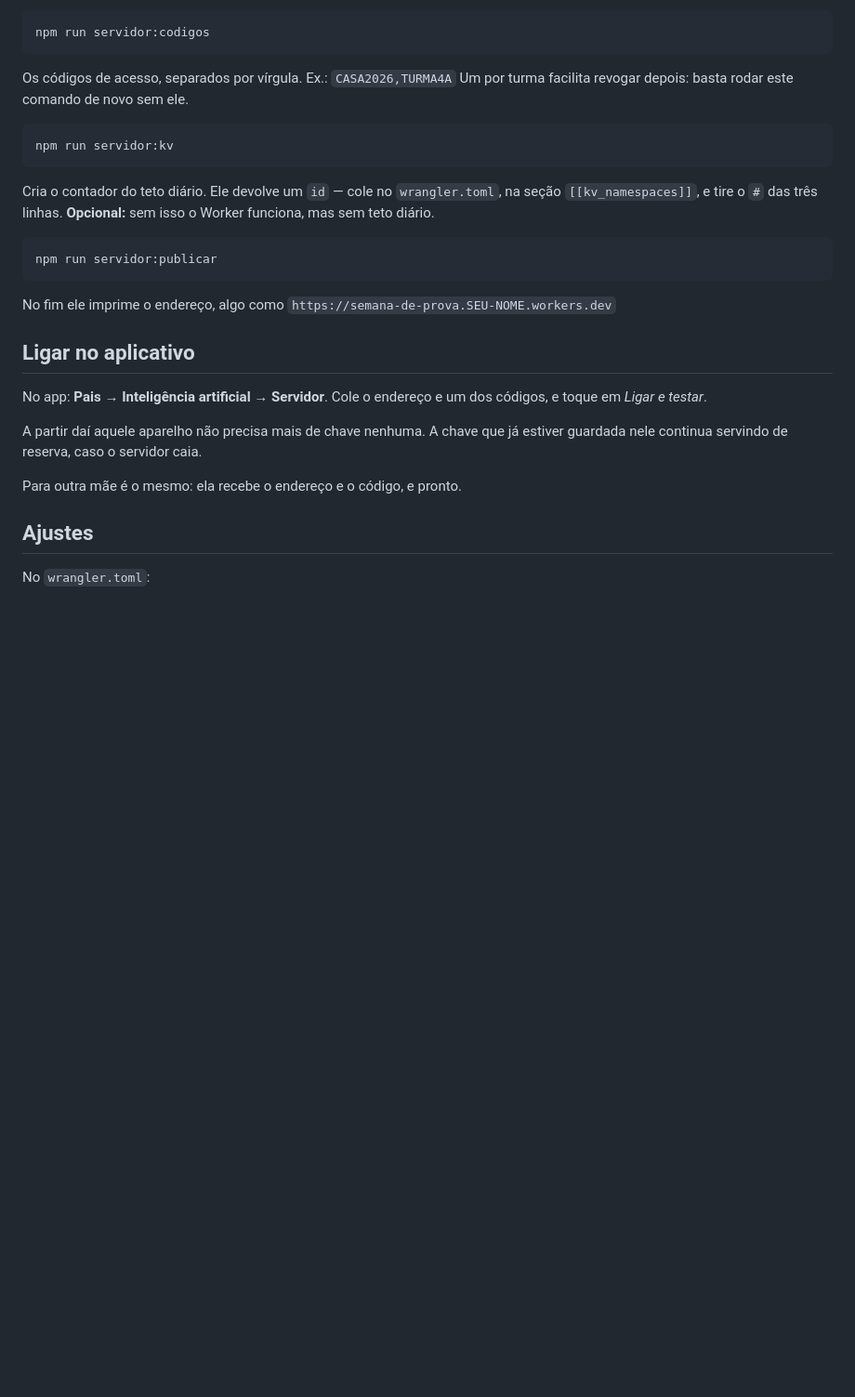
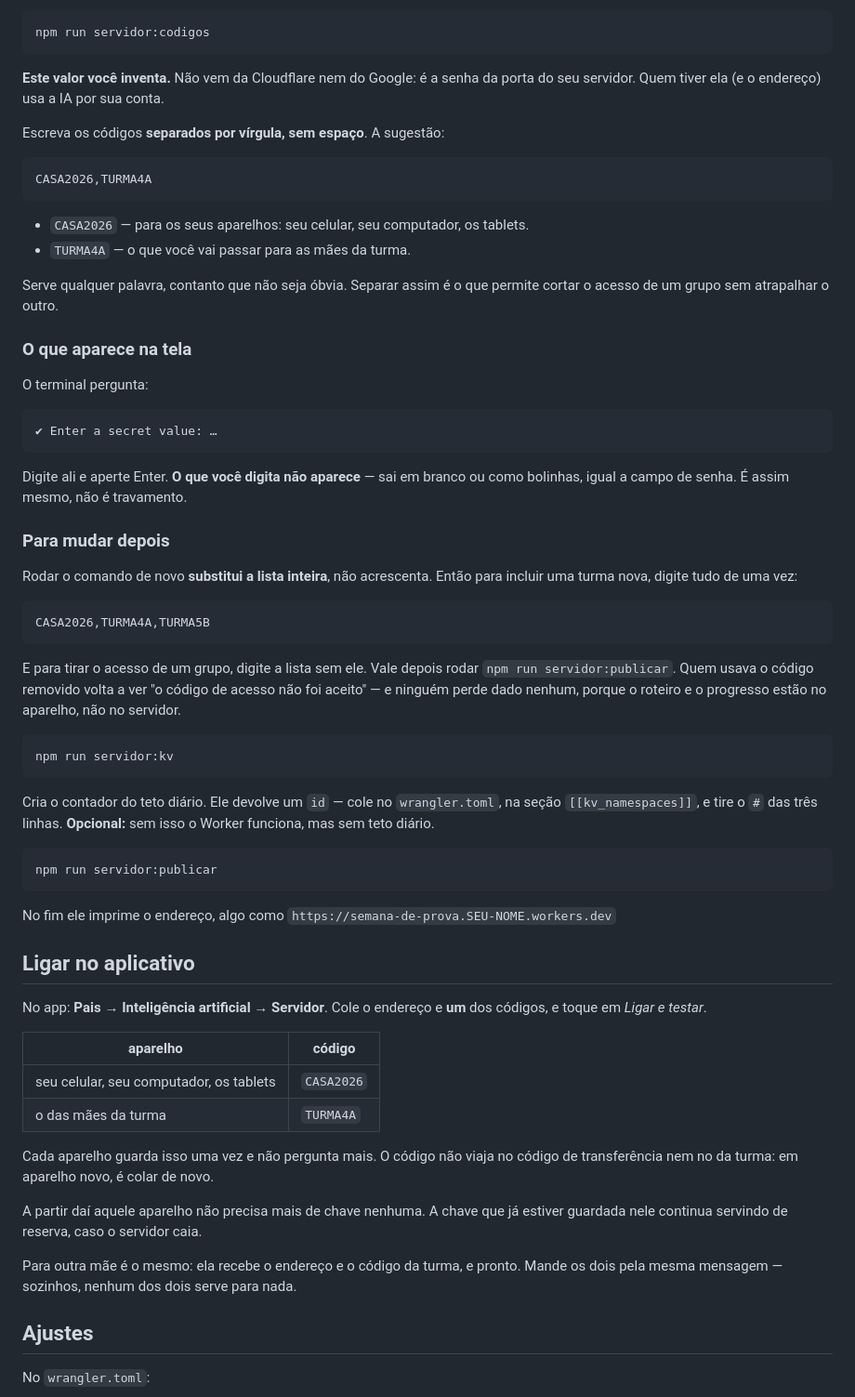
Before and after one commit to sivicentes/apps-para-maes, a Markdown page: servidor/LEIA-ME.md, the part around the change. Shown at 93% size. Rendered like a GitHub page; blank space fills up the shorter version.

Commit message:
servidor: explica melhor o código de acesso no LEIA-ME
O valor é inventado por quem publica, não vem da Cloudflare — e o
terminal esconde o que se digita, o que parecia travamento. Agora o
arquivo diz isso, mostra qual código vai em qual aparelho e avisa que
rodar o comando de novo substitui a lista inteira.

Co-Authored-By: Claude Opus 5 (1M context) <noreply@anthropic.com>

````diff
--- a/servidor/LEIA-ME.md
+++ b/servidor/LEIA-ME.md
@@ -76,8 +76,46 @@ servidor/wrangler.toml` — ele mostra os nomes, nunca os valores.
 ```bash
 npm run servidor:codigos
 ```
-Os códigos de acesso, separados por vírgula. Ex.: `CASA2026,TURMA4A`
-Um por turma facilita revogar depois: basta rodar este comando de novo sem ele.
+
+**Este valor você inventa.** Não vem da Cloudflare nem do Google: é a senha da
+porta do seu servidor. Quem tiver ela (e o endereço) usa a IA por sua conta.
+
+Escreva os códigos **separados por vírgula, sem espaço**. A sugestão:
+
+```
+CASA2026,TURMA4A
+```
+
+- `CASA2026` — para os seus aparelhos: seu celular, seu computador, os tablets.
+- `TURMA4A` — o que você vai passar para as mães da turma.
+
+Serve qualquer palavra, contanto que não seja óbvia. Separar assim é o que
+permite cortar o acesso de um grupo sem atrapalhar o outro.
+
+### O que aparece na tela
+
+O terminal pergunta:
+
+```
+✔ Enter a secret value: …
+```
+
+Digite ali e aperte Enter. **O que você digita não aparece** — sai em branco ou
+como bolinhas, igual a campo de senha. É assim mesmo, não é travamento.
+
+### Para mudar depois
+
+Rodar o comando de novo **substitui a lista inteira**, não acrescenta. Então
+para incluir uma turma nova, digite tudo de uma vez:
+
+```
+CASA2026,TURMA4A,TURMA5B
+```
+
+E para tirar o acesso de um grupo, digite a lista sem ele. Vale depois rodar
+`npm run servidor:publicar`. Quem usava o código removido volta a ver "o código
+de acesso não foi aceito" — e ninguém perde dado nenhum, porque o roteiro e o
+progresso estão no aparelho, não no servidor.
 
 ```bash
 npm run servidor:kv
@@ -95,12 +133,21 @@ No fim ele imprime o endereço, algo como
 ## Ligar no aplicativo
 
 No app: **Pais → Inteligência artificial → Servidor**.
-Cole o endereço e um dos códigos, e toque em *Ligar e testar*.
+Cole o endereço e **um** dos códigos, e toque em *Ligar e testar*.
 
-A partir daí aquele aparelho não precisa mais de chave nenhuma. A chave que já estiver
-guardada nele continua servindo de reserva, caso o servidor caia.
+| aparelho | código |
+|---|---|
+| seu celular, seu computador, os tablets | `CASA2026` |
+| o das mães da turma | `TURMA4A` |
 
-Para outra mãe é o mesmo: ela recebe o endereço e o código, e pronto.
+Cada aparelho guarda isso uma vez e não pergunta mais. O código não viaja no
+código de transferência nem no da turma: em aparelho novo, é colar de novo.
+
+A partir daí aquele aparelho não precisa mais de chave nenhuma. A chave que já
+estiver guardada nele continua servindo de reserva, caso o servidor caia.
+
+Para outra mãe é o mesmo: ela recebe o endereço e o código da turma, e pronto.
+Mande os dois pela mesma mensagem — sozinhos, nenhum dos dois serve para nada.
 
 ## Ajustes
 
````
